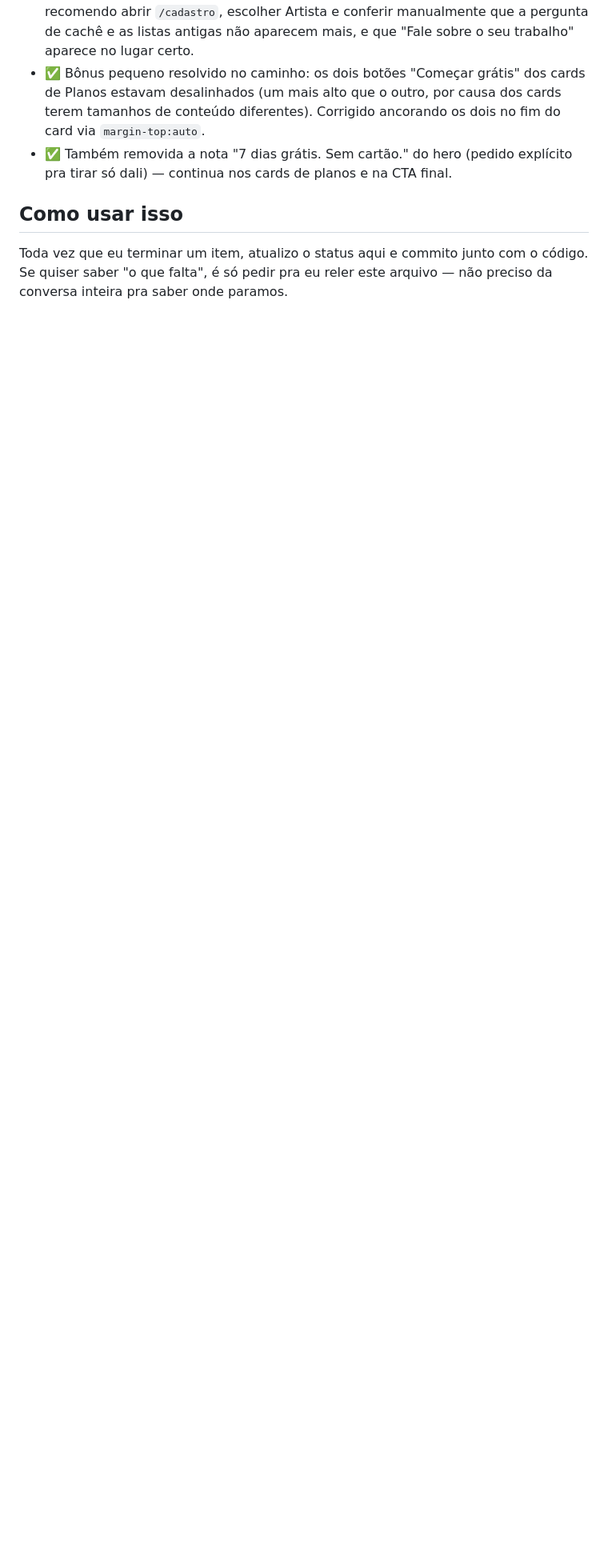
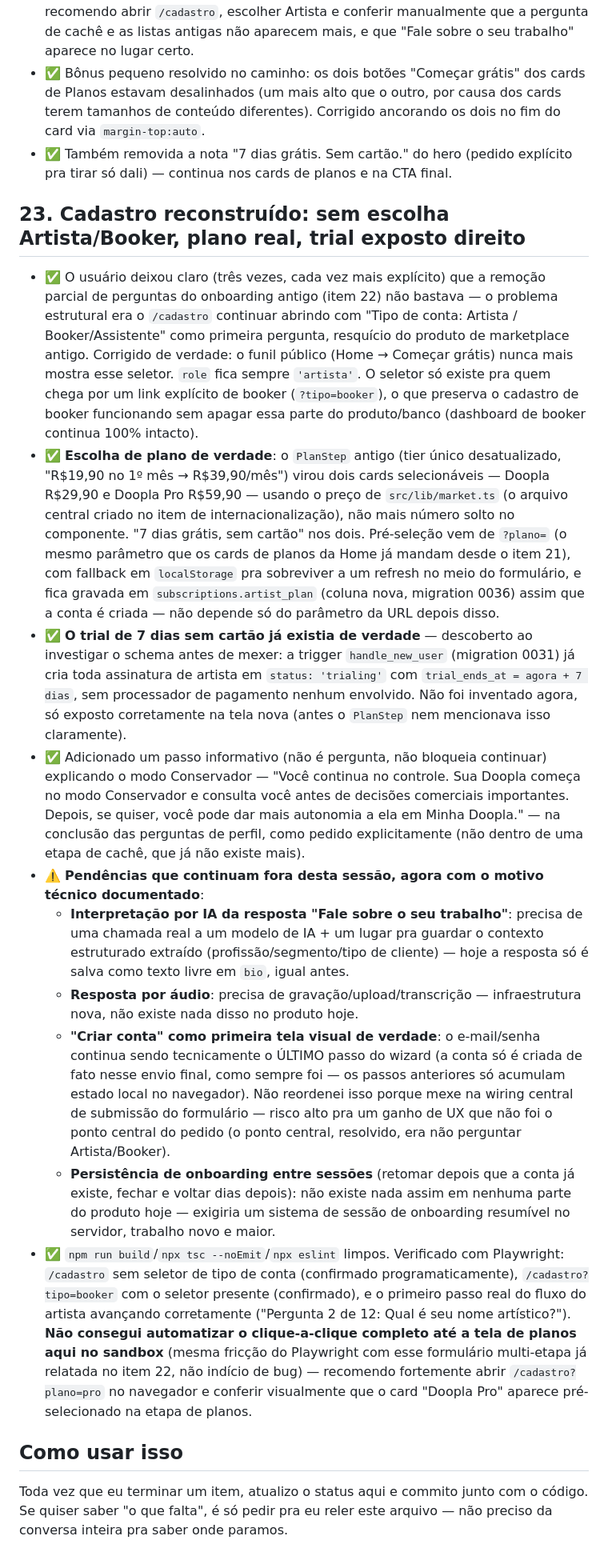
Before and after one commit to eriosleite-dev/doopla, a Markdown page: PROGRESS.md, the part around the change. Shown at 80% size. Drawn GitHub-style; blank space fills up the shorter version.

Commit message:
Atualiza PROGRESS.md: cadastro reconstruido sem Artista/Booker, plano real

```diff
--- a/PROGRESS.md
+++ b/PROGRESS.md
@@ -1778,6 +1778,76 @@ branch (migration `0018`).
   explícito pra tirar só dali) — continua nos cards de planos e na CTA
   final.
 
+## 23. Cadastro reconstruído: sem escolha Artista/Booker, plano real, trial exposto direito
+
+- ✅ O usuário deixou claro (três vezes, cada vez mais explícito) que a
+  remoção parcial de perguntas do onboarding antigo (item 22) não
+  bastava — o problema estrutural era o `/cadastro` continuar abrindo
+  com "Tipo de conta: Artista / Booker/Assistente" como primeira
+  pergunta, resquício do produto de marketplace antigo. Corrigido de
+  verdade: o funil público (Home → Começar grátis) nunca mais mostra
+  esse seletor. `role` fica sempre `'artista'`. O seletor só existe
+  pra quem chega por um link explícito de booker (`?tipo=booker`), o
+  que preserva o cadastro de booker funcionando sem apagar essa parte
+  do produto/banco (dashboard de booker continua 100% intacto).
+- ✅ **Escolha de plano de verdade**: o `PlanStep` antigo (tier único
+  desatualizado, "R$19,90 no 1º mês → R$39,90/mês") virou dois cards
+  selecionáveis — Doopla R$29,90 e Doopla Pro R$59,90 — usando o preço
+  de `src/lib/market.ts` (o arquivo central criado no item de
+  internacionalização), não mais número solto no componente.
+  "7 dias grátis, sem cartão" nos dois. Pré-seleção vem de `?plano=` (o
+  mesmo parâmetro que os cards de planos da Home já mandam desde o
+  item 21), com fallback em `localStorage` pra sobreviver a um refresh
+  no meio do formulário, e fica gravada em `subscriptions.artist_plan`
+  (coluna nova, migration 0036) assim que a conta é criada — não
+  depende só do parâmetro da URL depois disso.
+- ✅ **O trial de 7 dias sem cartão já existia de verdade** — descoberto
+  ao investigar o schema antes de mexer: a trigger `handle_new_user`
+  (migration 0031) já cria toda assinatura de artista em
+  `status: 'trialing'` com `trial_ends_at = agora + 7 dias`, sem
+  processador de pagamento nenhum envolvido. Não foi inventado agora,
+  só exposto corretamente na tela nova (antes o `PlanStep` nem
+  mencionava isso claramente).
+- ✅ Adicionado um passo informativo (não é pergunta, não bloqueia
+  continuar) explicando o modo Conservador — "Você continua no
+  controle. Sua Doopla começa no modo Conservador e consulta você
+  antes de decisões comerciais importantes. Depois, se quiser, você
+  pode dar mais autonomia a ela em Minha Doopla." — na conclusão das
+  perguntas de perfil, como pedido explicitamente (não dentro de uma
+  etapa de cachê, que já não existe mais).
+- ⚠️ **Pendências que continuam fora desta sessão, agora com o motivo
+  técnico documentado**:
+  - **Interpretação por IA da resposta "Fale sobre o seu trabalho"**:
+    precisa de uma chamada real a um modelo de IA + um lugar pra
+    guardar o contexto estruturado extraído (profissão/segmento/tipo
+    de cliente) — hoje a resposta só é salva como texto livre em
+    `bio`, igual antes.
+  - **Resposta por áudio**: precisa de gravação/upload/transcrição —
+    infraestrutura nova, não existe nada disso no produto hoje.
+  - **"Criar conta" como primeira tela visual de verdade**: o
+    e-mail/senha continua sendo tecnicamente o ÚLTIMO passo do wizard
+    (a conta só é criada de fato nesse envio final, como sempre foi —
+    os passos anteriores só acumulam estado local no navegador). Não
+    reordenei isso porque mexe na wiring central de submissão do
+    formulário — risco alto pra um ganho de UX que não foi o ponto
+    central do pedido (o ponto central, resolvido, era não perguntar
+    Artista/Booker).
+  - **Persistência de onboarding entre sessões** (retomar depois que a
+    conta já existe, fechar e voltar dias depois): não existe nada
+    assim em nenhuma parte do produto hoje — exigiria um sistema de
+    sessão de onboarding resumível no servidor, trabalho novo e maior.
+- ✅ `npm run build`/`npx tsc --noEmit`/`npx eslint` limpos. Verificado
+  com Playwright: `/cadastro` sem seletor de tipo de conta (confirmado
+  programaticamente), `/cadastro?tipo=booker` com o seletor presente
+  (confirmado), e o primeiro passo real do fluxo do artista avançando
+  corretamente ("Pergunta 2 de 12: Qual é seu nome artístico?").
+  **Não consegui automatizar o clique-a-clique completo até a tela de
+  planos aqui no sandbox** (mesma fricção do Playwright com esse
+  formulário multi-etapa já relatada no item 22, não indício de bug) —
+  recomendo fortemente abrir `/cadastro?plano=pro` no navegador e
+  conferir visualmente que o card "Doopla Pro" aparece pré-selecionado
+  na etapa de planos.
+
 ## Como usar isso
 
 Toda vez que eu terminar um item, atualizo o status aqui e commito
```
